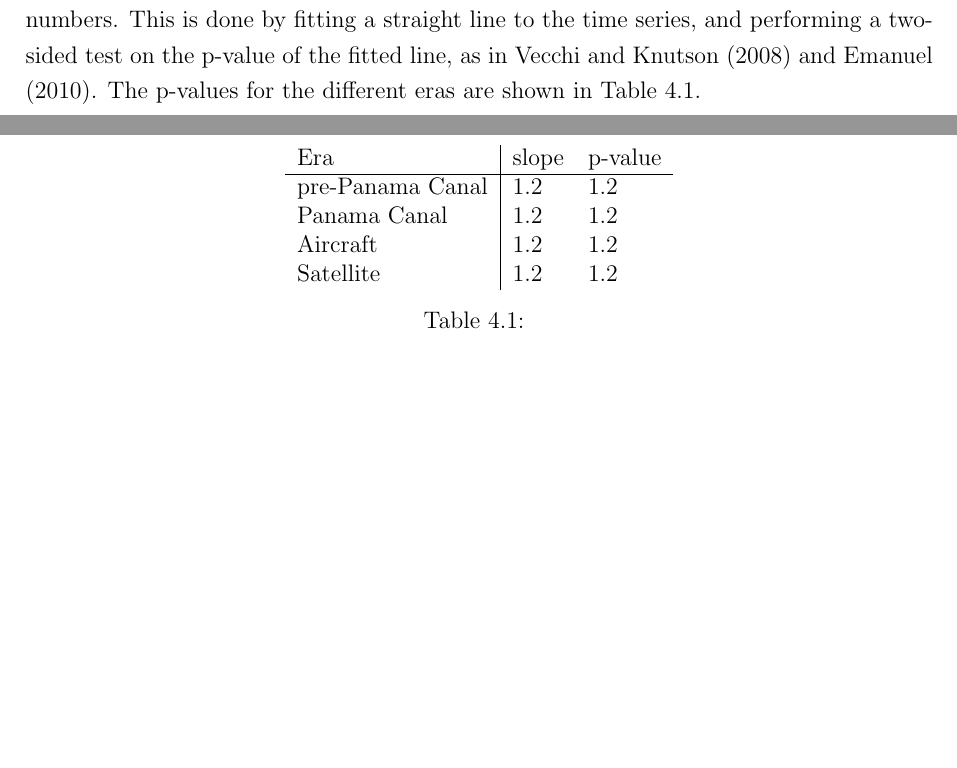
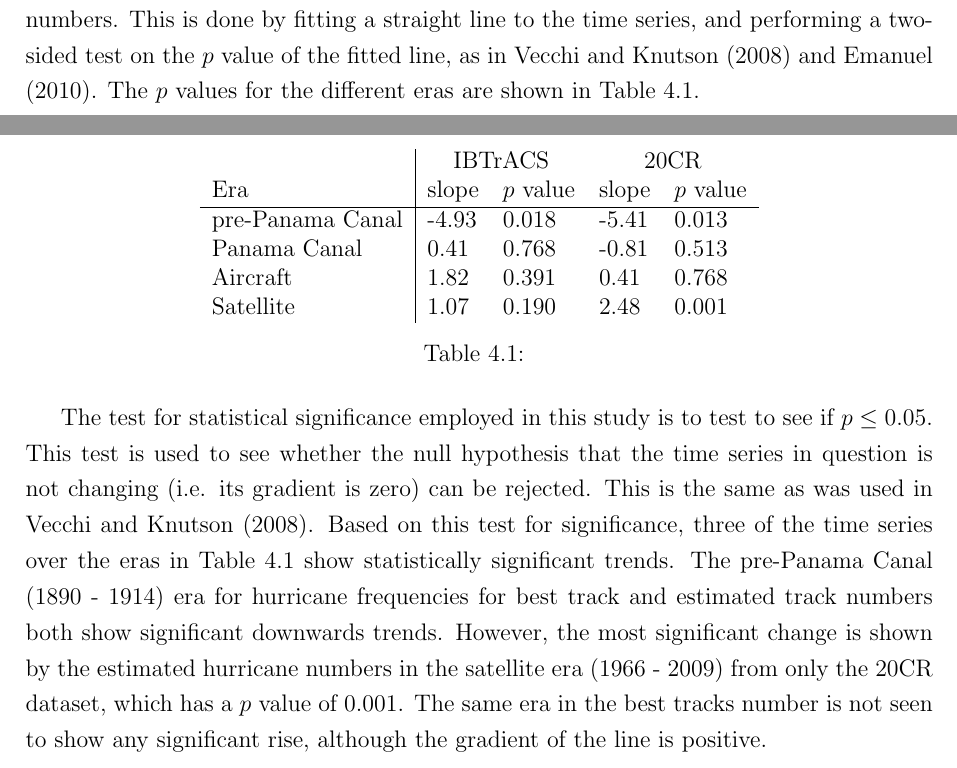
Before and after one commit to markmuetz/stormtracks_dissertation, a LaTeX thesis (dissertation.tex): two parts of pages 38 and 39 of 46, joined at a grey line, cut so that both start at the same text, the shorter picture padded with empty space. Compiled offline with pdfLaTeX.

Commit message:
Added a section looking at trends across the 20th C.

```diff
--- a/dissertation.tex
+++ b/dissertation.tex
@@ -1245,30 +1245,40 @@ hurricanes.
 \subsection{Trends in Hurricane Frequencies}
 \label{sec:trends_freq}
 
-% TODO: trend analysis.
 For the four eras in question, it is interesting to note whether there are any trends in the numbers
 of hurricanes, both in the best tracks dataset, and in the estimated hurricane numbers. This is done
-by fitting a straight line to the time series, and performing a two-sided test on the p-value of the
-fitted line, as in \textcite{vecchi2008estimates, emanuel2010tropical}. The p-values for the
+by fitting a straight line to the time series, and performing a two-sided test on the $p$ value of the
+fitted line, as in \textcite{vecchi2008estimates, emanuel2010tropical}. The $p$ values for the
 different eras are shown in Table \ref{tab:era_p_value}.
 
 \begin{table}[ht!]
     \centering
-    \begin{tabular}{ l | l l }
-        Era & slope & p-value \\
+    \begin{tabular}{ l | l l l l }
+        & \multicolumn{2}{c}{IBTrACS }& \multicolumn{2}{c}{20CR} \\
+        Era & slope & $p$ value & slope & $p$ value \\
         \hline
-        pre-Panama Canal & 1.2 & 1.2 \\
-        Panama Canal & 1.2 & 1.2 \\
-        Aircraft & 1.2 & 1.2 \\
-        Satellite & 1.2 & 1.2 \\
+        pre-Panama Canal & -4.93 & 0.018 & -5.41 & 0.013 \\
+        Panama Canal & 0.41 & 0.768 & -0.81 & 0.513 \\
+        Aircraft & 1.82 & 0.391 & 0.41 & 0.768 \\
+        Satellite & 1.07 & 0.190 & 2.48 & 0.001 \\
     \end{tabular}
     \caption{}
     \label{tab:era_p_value}
 \end{table}
 
+\newpage
+The test for statistical significance employed in this study is to test to see if $p \leq 0.05$.
+This test is used to see whether the null hypothesis that the time series in question is not
+changing (i.e. its gradient is zero) can be rejected.  This is the same as was used in
+\textcite{vecchi2008estimates}. Based on this test for significance, three of the time series over
+the eras in Table \ref{tab:era_p_value} show statistically significant trends. The pre-Panama
+Canal (1890 - 1914) era for hurricane frequencies for best track and estimated track numbers both
+show significant downwards trends. However, the most significant change is shown by the estimated
+hurricane numbers in the satellite era (1966 - 2009) from only the 20CR dataset, which has a $p$
+value of \SI{0.001}{}. The same era in the best tracks number is not seen to show any significant
+rise, although the gradient of the line is positive.
 
 % \section{Hurricane Dissipated Power Index Over the 20\ts{th} Century}
-
 
 \chapter{Discussion}
 \label{chap:discussion}
```
